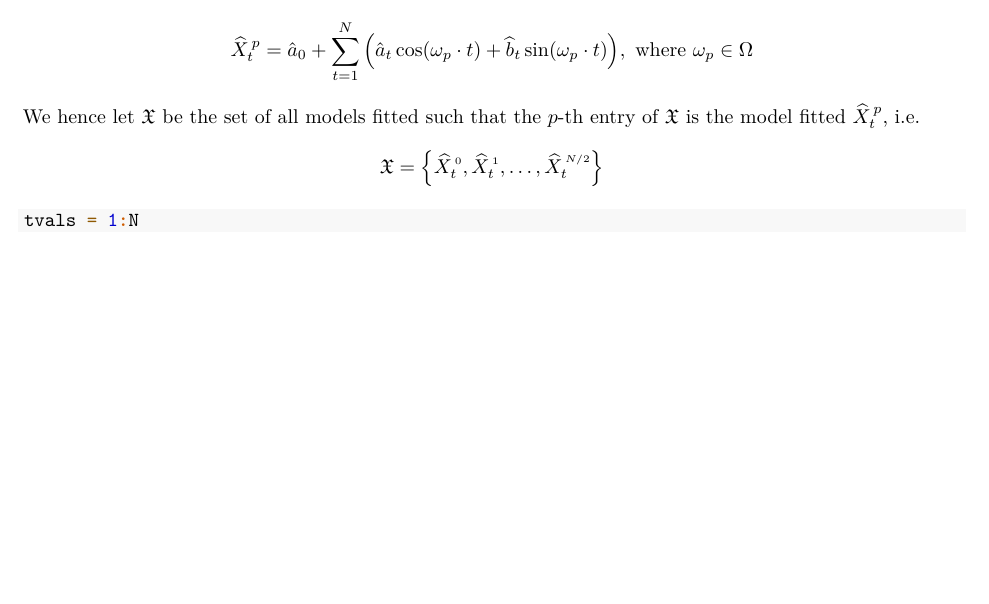
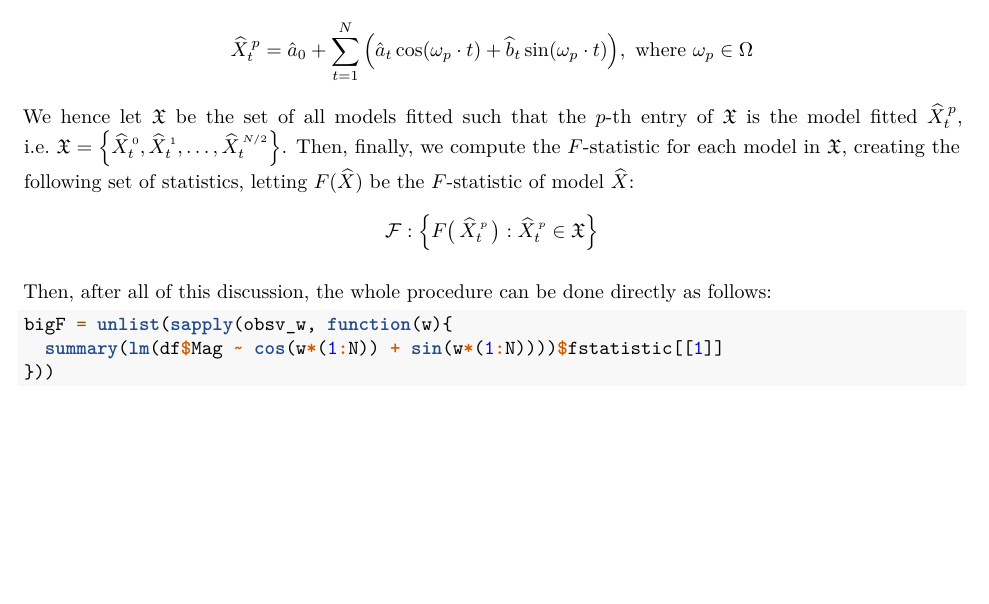
Before and after one commit to cadenhewlett/STAT443, an R Markdown document (assignments/Stat_443_Assignment_4.Rmd): part of page 17 of 17, cut so that both start at the same text. Rendered offline with R 4.5, knitr and Pandoc, then LaTeX, with nearby package versions; some code elsewhere in the file could not run offline; a font, style sheet, LaTeX package, included part or bibliography that could not be used is replaced or left out.

Commit message:
fixes: grammar, precision and spacing

````diff
--- a/assignments/Stat_443_Assignment_4.Rmd
+++ b/assignments/Stat_443_Assignment_4.Rmd
@@ -855,12 +855,16 @@ Hence, the $p$-th model fitted will have the form:
 $$
 \widehat{X}^{\,p}_t = \hat{a}_0 + \sum_{t = 1}^N \Big(\hat{a}_t \cos(\omega_p \cdot t) + \widehat{b}_t \sin(\omega_p \cdot t) \Big), \text{ where } \omega_p \in \Omega
 $$
-We hence let ${\mathfrak{X}}$ be the set of all models fitted such that the $p$-th entry of ${\mathfrak{X}}$ is the model fitted $\widehat{X}^{\,p}_t$, i.e.
+We hence let ${\mathfrak{X}}$ be the set of all models fitted such that the $p$-th entry of ${\mathfrak{X}}$ is the model fitted $\widehat{X}^{\,p}_t$, i.e. ${\mathfrak{X}} = \Big\{\widehat{X}^{\,\underset{0}{}}_t, \widehat{X}^{\,\underset{1}{}}_t, \dots, \widehat{X}^{\,\underset{N/2}{}}_t\Big\}$. Then, finally, we  compute the $F$-statistic for each model in ${\mathfrak{X}}$, creating the following set of statistics, letting $F(\widehat{X})$ be the $F$-statistic of model $\widehat{X}$:
 $$
-{\mathfrak{X}} = \Big\{\widehat{X}^{\,\underset{0}{}}_t, \widehat{X}^{\,\underset{1}{}}_t, \dots, \widehat{X}^{\,\underset{N/2}{}}_t\Big\}
+\mathcal{F} : \Big\{F\big(\,\widehat{X}^{\,\underset{p}{}}_t\,\big) : \widehat{X}^{\,\underset{p}{}}_t\in {\mathfrak{X}}\Big\}
 $$
-```{r}
-tvals = 1:N
+
+Then, after all of this discussion, the whole procedure can be done directly as follows:
+```{r, part_d2}
+bigF = unlist(sapply(obsv_w, function(w){
+  summary(lm(df$Mag ~ cos(w*(1:N)) + sin(w*(1:N))))$fstatistic[[1]]
+}))
 ```
 <!-- import numpy as np -->
 
````
Also changed, not shown: assignments/Stat_443_Assignment_4.Rmd (2 more changed lines).
